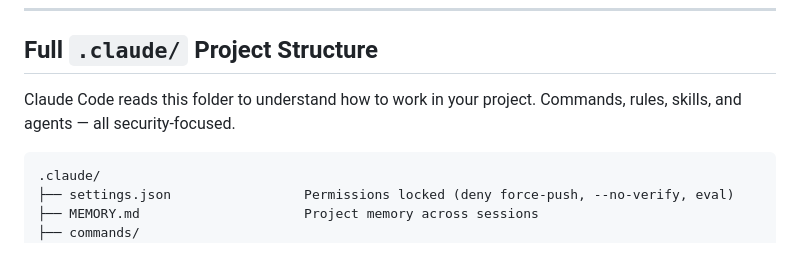
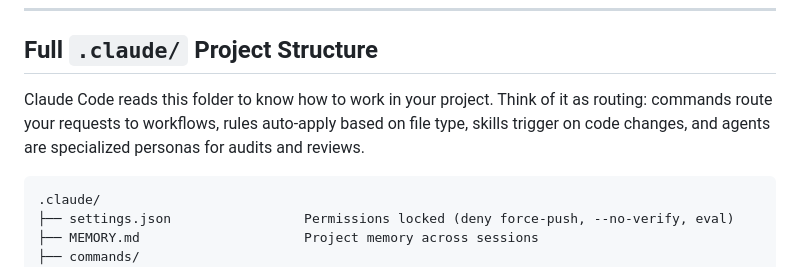
Before and after one commit to rpatino-cw/cw-secure-template, a Markdown page: README.md, the part around the change. Drawn GitHub-style.

Commit message:
Clarify .claude/ as a routing system — commands, rules, skills, agents
Co-Authored-By: Claude Opus 4.6 (1M context) <noreply@anthropic.com>

````diff
--- a/README.md
+++ b/README.md
@@ -86,7 +86,7 @@ Every insecure shortcut has a faster secure alternative.
 
 ## Full `.claude/` Project Structure
 
-Claude Code reads this folder to understand how to work in your project. Commands, rules, skills, and agents — all security-focused.
+Claude Code reads this folder to know how to work in your project. Think of it as routing: commands route your requests to workflows, rules auto-apply based on file type, skills trigger on code changes, and agents are specialized personas for audits and reviews.
 
 ```
 .claude/
````
